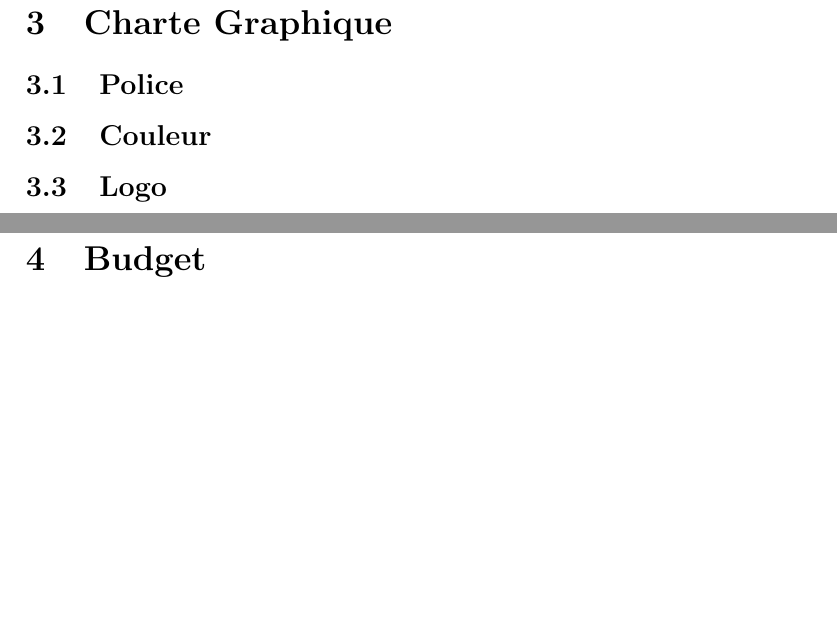
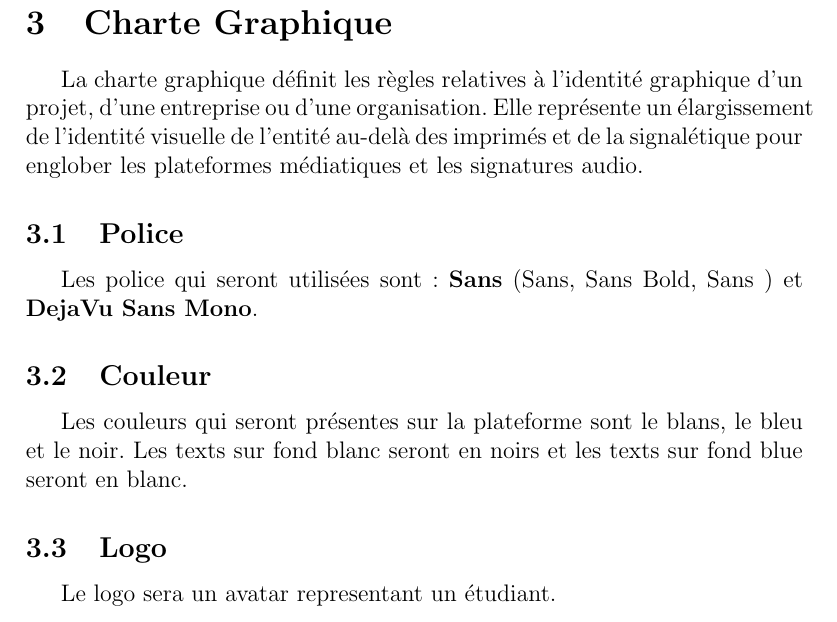
Before and after one commit to hmoustaphaousmane/brief1_mini_cdc, a LaTeX document (cahier_des_charges.tex): two parts of pages 21 and 22 of 25 before the commit and part of page 20 of 21 after it, the two joined at a grey line, cut so that both start at the same text, the shorter picture padded with empty space. Compiled offline with pdfLaTeX.

Commit message:
Update graphic chart.

```diff
--- a/cahier_des_charges.tex
+++ b/cahier_des_charges.tex
@@ -386,12 +386,14 @@
 
 	\newpage
 	\section{Charte Graphique}
+	La charte graphique définit les règles relatives à l'identité graphique d'un projet, d'une entreprise ou d'une organisation. Elle représente un élargissement de l'identité visuelle de l'entité au-delà des imprimés et de la signalétique pour englober les plateformes médiatiques et les signatures audio.
 
 	\subsection{Police}
+	Les police qui seront utilisées sont : \textbf{Sans} (Sans, Sans Bold, Sans ) et \textbf{DejaVu Sans Mono}.
 
 	\subsection{Couleur}
+	Les couleurs qui seront présentes sur la plateforme sont le blans, le bleu et le noir. Les texts sur fond blanc seront en noirs et les texts sur fond blue seront en blanc.
 
 	\subsection{Logo}
+	Le logo sera un avatar representant un étudiant.
 
-	\newpage
-	\section{Budget}
```
Also changed, not shown: cahier_des_charges.pdf, cahier_des_charges.tex (14 more changed lines), 5 other files.
